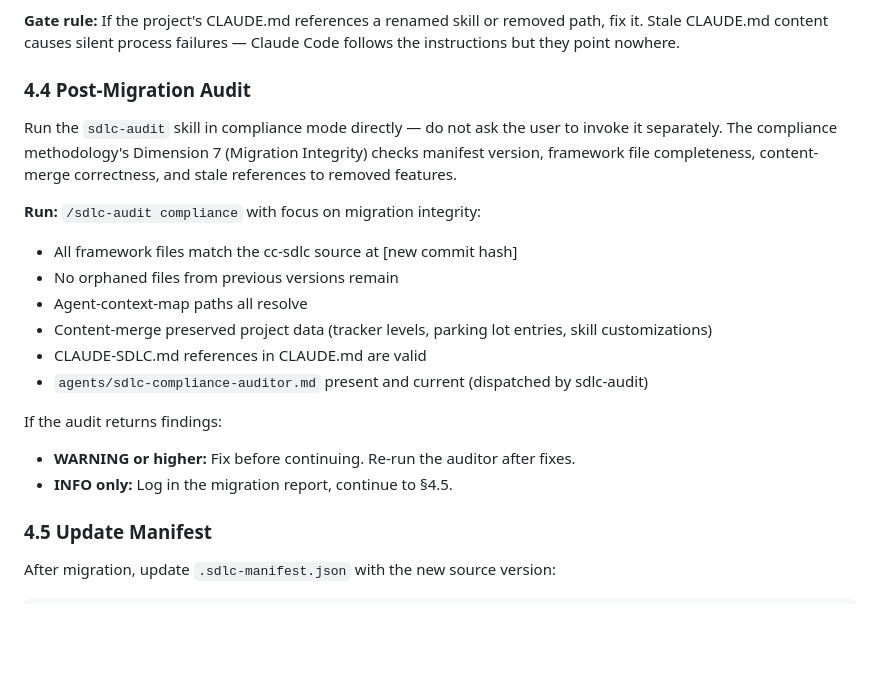
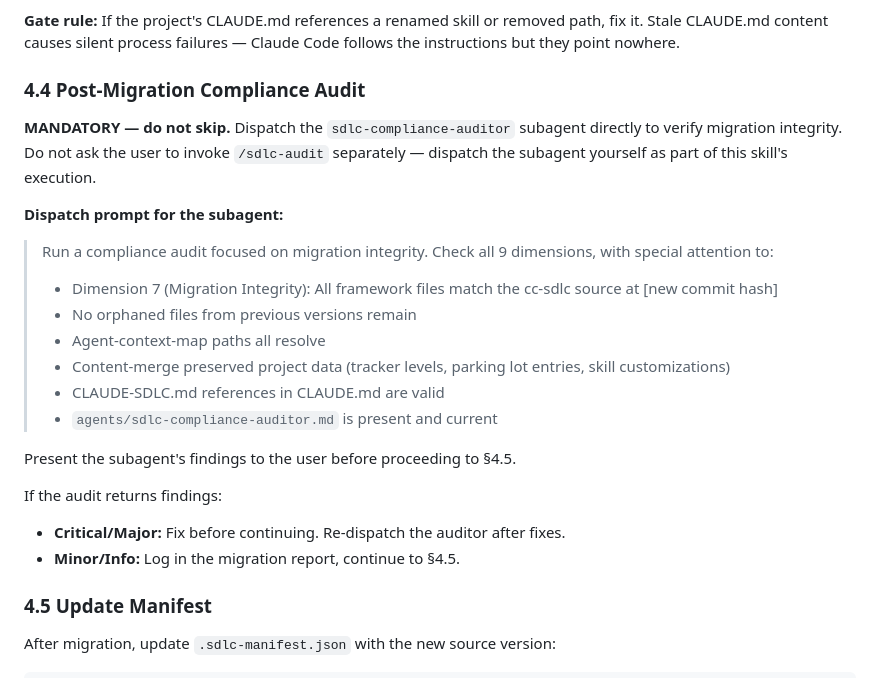
Before and after one commit to Inpacchi/cc-sdlc, a Markdown page: skills/sdlc-migrate/SKILL.md, the part around the change. Rendered like a GitHub page; blank space fills up the shorter version.

Commit message:
fix: dispatch compliance auditor subagent directly, not via skill invocation
Skills can't invoke other skills — they can only dispatch subagents.
Changed sdlc-migrate §4.4 and sdlc-initialize Phase 11 to dispatch
sdlc-compliance-auditor subagent directly with explicit dispatch prompts
instead of saying "run /sdlc-audit compliance".

Co-Authored-By: Claude Opus 4.6 (1M context) <noreply@anthropic.com>

```diff
--- a/skills/sdlc-migrate/SKILL.md
+++ b/skills/sdlc-migrate/SKILL.md
@@ -366,21 +366,25 @@ The project's `CLAUDE.md` contains CLAUDE-SDLC.md content — skill names, proce
 
 **Gate rule:** If the project's CLAUDE.md references a renamed skill or removed path, fix it. Stale CLAUDE.md content causes silent process failures — Claude Code follows the instructions but they point nowhere.
 
-### 4.4 Post-Migration Audit
+### 4.4 Post-Migration Compliance Audit
 
-Run the `sdlc-audit` skill in compliance mode directly — do not ask the user to invoke it separately. The compliance methodology's Dimension 7 (Migration Integrity) checks manifest version, framework file completeness, content-merge correctness, and stale references to removed features.
+**MANDATORY — do not skip.** Dispatch the `sdlc-compliance-auditor` subagent directly to verify migration integrity. Do not ask the user to invoke `/sdlc-audit` separately — dispatch the subagent yourself as part of this skill's execution.
 
-**Run:** `/sdlc-audit compliance` with focus on migration integrity:
-- All framework files match the cc-sdlc source at [new commit hash]
-- No orphaned files from previous versions remain
-- Agent-context-map paths all resolve
-- Content-merge preserved project data (tracker levels, parking lot entries, skill customizations)
-- CLAUDE-SDLC.md references in CLAUDE.md are valid
-- `agents/sdlc-compliance-auditor.md` present and current (dispatched by sdlc-audit)
+**Dispatch prompt for the subagent:**
+
+> Run a compliance audit focused on migration integrity. Check all 9 dimensions, with special attention to:
+> - Dimension 7 (Migration Integrity): All framework files match the cc-sdlc source at [new commit hash]
+> - No orphaned files from previous versions remain
+> - Agent-context-map paths all resolve
+> - Content-merge preserved project data (tracker levels, parking lot entries, skill customizations)
+> - CLAUDE-SDLC.md references in CLAUDE.md are valid
+> - `agents/sdlc-compliance-auditor.md` is present and current
+
+Present the subagent's findings to the user before proceeding to §4.5.
 
 If the audit returns findings:
-- **WARNING or higher:** Fix before continuing. Re-run the auditor after fixes.
-- **INFO only:** Log in the migration report, continue to §4.5.
+- **Critical/Major:** Fix before continuing. Re-dispatch the auditor after fixes.
+- **Minor/Info:** Log in the migration report, continue to §4.5.
 
 ### 4.5 Update Manifest
 
```
Also changed, not shown: skills/sdlc-initialize/SKILL.md (+7 -1 lines).
